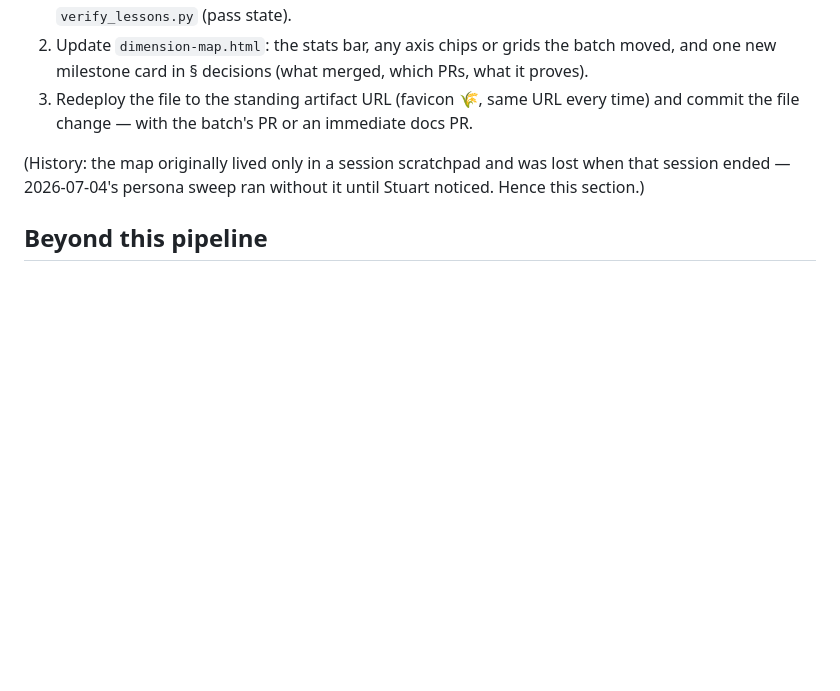
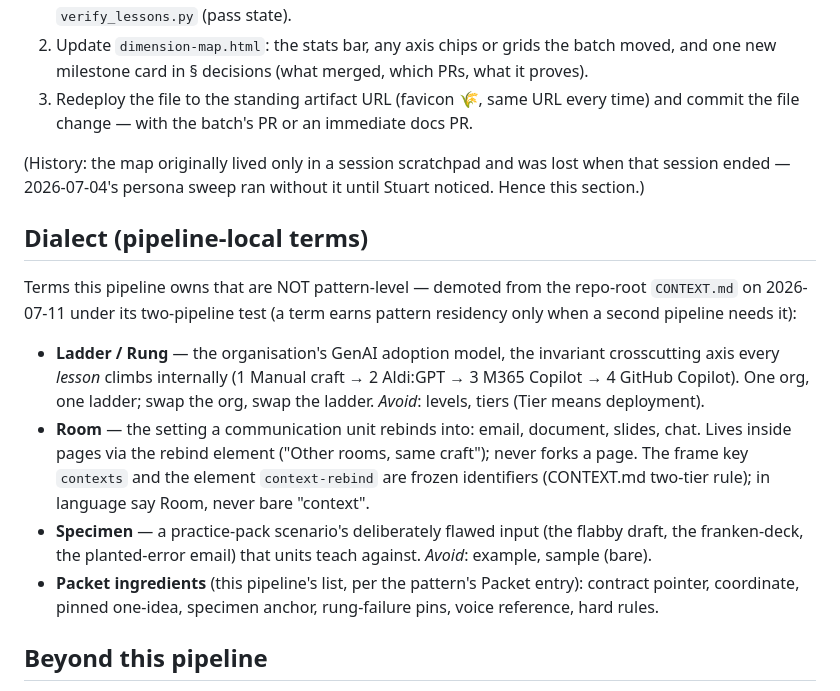
Before and after one commit to sxdennonv2/harvest, a Markdown page: ai_training/DIMENSIONS.md, the part around the change. Drawn GitHub-style; blank space fills up the shorter version.

Commit message:
docs(ai-training): house demoted pattern terms in a dialect section
Ladder/Rung, Room (with the frozen 'contexts'/'context-rebind' identifier
pardon), Specimen, and this pipeline's packet ingredient list move here from
CONTEXT.md per the two-pipeline test.

Co-Authored-By: Claude Fable 5 <noreply@anthropic.com>

```diff
--- a/ai_training/DIMENSIONS.md
+++ b/ai_training/DIMENSIONS.md
@@ -74,6 +74,27 @@ verifier; **a batch is not closed until the map shows it**:
 session ended — 2026-07-04's persona sweep ran without it until Stuart noticed. Hence
 this section.)
 
+## Dialect (pipeline-local terms)
+
+Terms this pipeline owns that are NOT pattern-level — demoted from the repo-root
+`CONTEXT.md` on 2026-07-11 under its two-pipeline test (a term earns pattern residency
+only when a second pipeline needs it):
+
+- **Ladder / Rung** — the organisation's GenAI adoption model, the invariant
+  crosscutting axis every *lesson* climbs internally (1 Manual craft → 2 Aldi:GPT →
+  3 M365 Copilot → 4 GitHub Copilot). One org, one ladder; swap the org, swap the
+  ladder. _Avoid_: levels, tiers (Tier means deployment).
+- **Room** — the setting a communication unit rebinds into: email, document, slides,
+  chat. Lives inside pages via the rebind element ("Other rooms, same craft"); never
+  forks a page. The frame key `contexts` and the element `context-rebind` are frozen
+  identifiers (CONTEXT.md two-tier rule); in language say Room, never bare "context".
+- **Specimen** — a practice-pack scenario's deliberately flawed input (the flabby
+  draft, the franken-deck, the planted-error email) that units teach against.
+  _Avoid_: example, sample (bare).
+- **Packet ingredients** (this pipeline's list, per the pattern's Packet entry):
+  contract pointer, coordinate, pinned one-idea, specimen anchor, rung-failure pins,
+  voice reference, hard rules.
+
 ## Beyond this pipeline
 
 This file describes one instance of the Harvest shape (enumeration-expanded). A sibling
```
